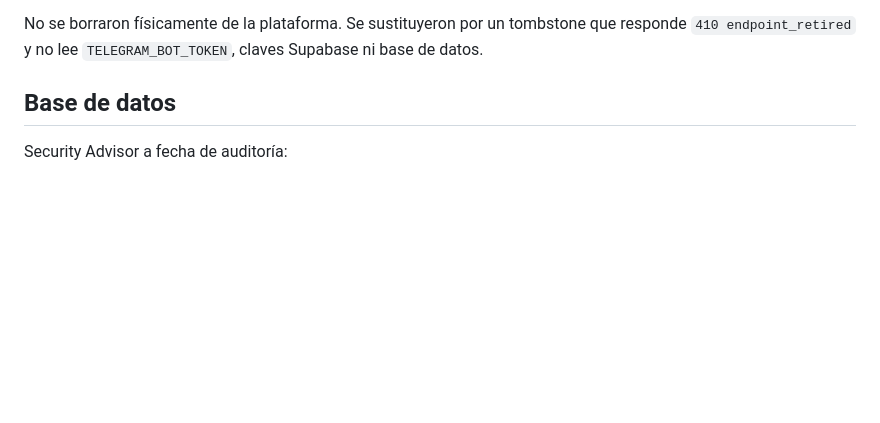
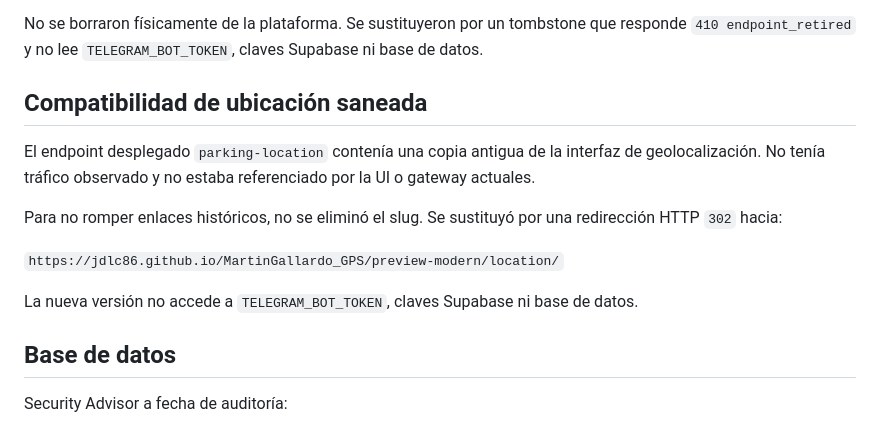
Before and after one commit to jdlc86/MartinGallardo_GPS, a Markdown page: docs/MAINTENANCE_AUDIT_2026-09-04.md, the part around the change. Drawn GitHub-style; blank space fills up the shorter version.

Commit message:
docs: record legacy location redirect

```diff
--- a/docs/MAINTENANCE_AUDIT_2026-09-04.md
+++ b/docs/MAINTENANCE_AUDIT_2026-09-04.md
@@ -119,6 +119,18 @@ Motivo:
 No se borraron físicamente de la plataforma. Se sustituyeron por un tombstone que responde `410 endpoint_retired` y no lee `TELEGRAM_BOT_TOKEN`, claves Supabase ni base de datos.
 
 
+
+## Compatibilidad de ubicación saneada
+
+El endpoint desplegado `parking-location` contenía una copia antigua de la interfaz de geolocalización. No tenía tráfico observado y no estaba referenciado por la UI o gateway actuales.
+
+Para no romper enlaces históricos, no se eliminó el slug. Se sustituyó por una redirección HTTP `302` hacia:
+
+`https://jdlc86.github.io/MartinGallardo_GPS/preview-modern/location/`
+
+La nueva versión no accede a `TELEGRAM_BOT_TOKEN`, claves Supabase ni base de datos.
+
+
 ## Base de datos
 
 Security Advisor a fecha de auditoría:
```
